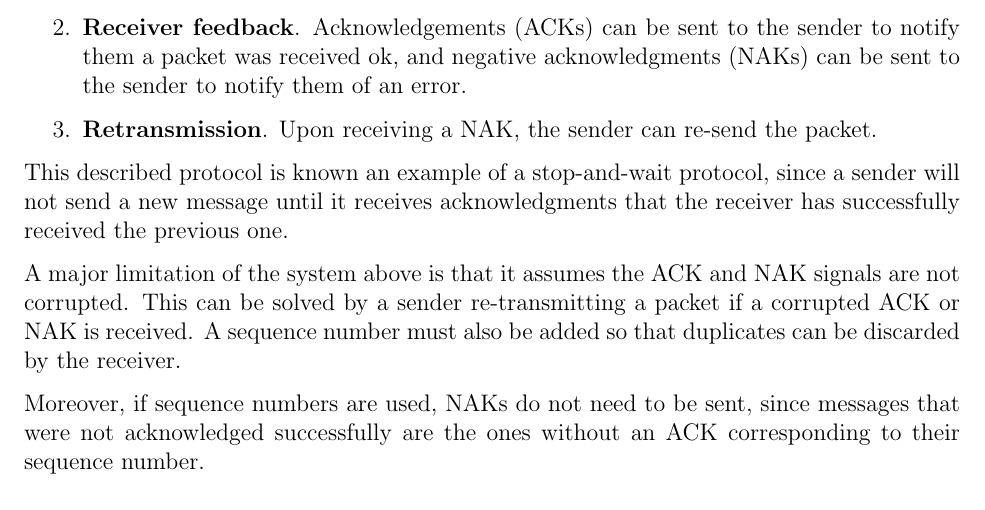
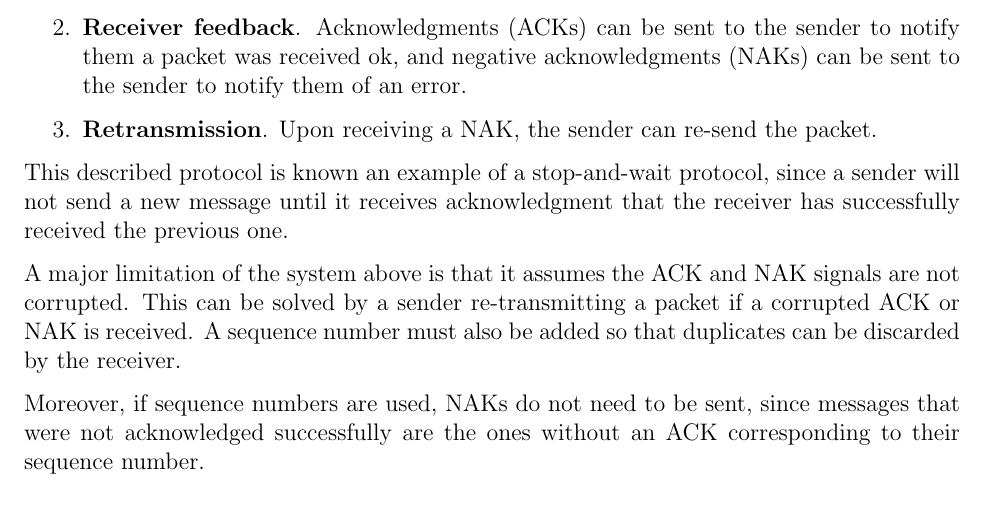
Before and after one commit to m-socha/ECE-358-Notes, a LaTeX document (notes.tex): part of page 19 of 22, cut so that both start at the same text. Compiled offline with pdfLaTeX.

Commit message:
Minor spelling fix.

```diff
--- a/notes.tex
+++ b/notes.tex
@@ -483,12 +483,12 @@
         Three new mechanisms can be added to help overcome bit errors:
         \begin{enumerate}
           \item \textbf{Error detection}, which can be done through computing a checksum.
-          \item \textbf{Receiver feedback}. Acknowledgements (ACKs) can be sent to the sender to notify them a packet was received ok, and negative acknowledgments (NAKs) can be sent to the
+          \item \textbf{Receiver feedback}. Acknowledgments (ACKs) can be sent to the sender to notify them a packet was received ok, and negative acknowledgments (NAKs) can be sent to the
           sender to notify them of an error.
           \item \textbf{Retransmission}. Upon receiving a NAK, the sender can re-send the packet.
         \end{enumerate}
 
-        This described protocol is known an example of a stop-and-wait protocol, since a sender will not send a new message until it receives acknowledgments that the receiver has
+        This described protocol is known an example of a stop-and-wait protocol, since a sender will not send a new message until it receives acknowledgment that the receiver has
         successfully received the previous one.
 
         A major limitation of the system above is that it assumes the ACK and NAK signals are not corrupted. This can be solved by a sender re-transmitting a packet if a corrupted ACK or
```
